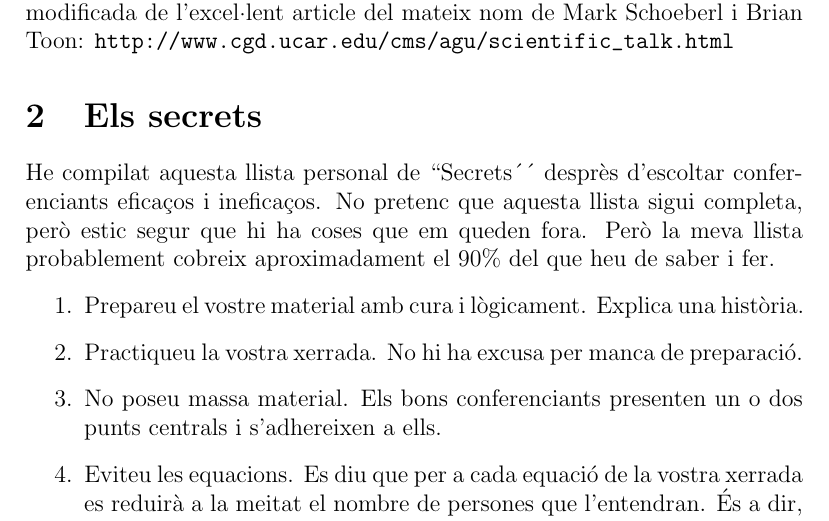
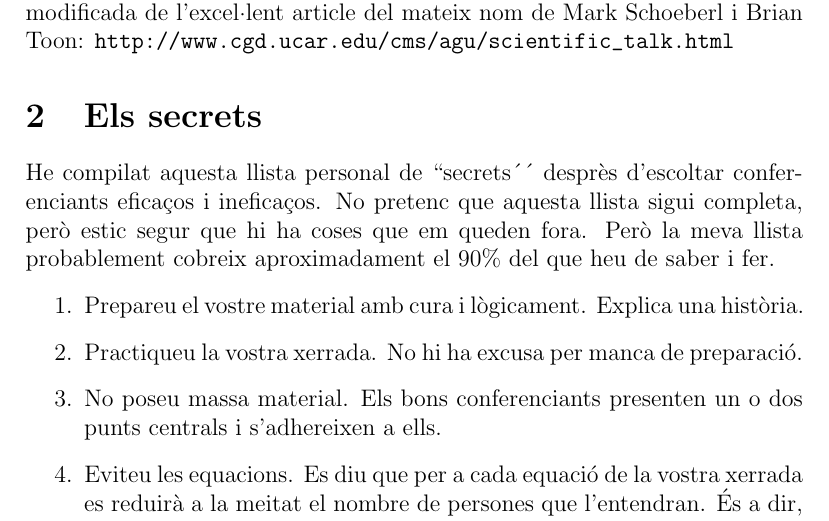
Before and after one commit to joanby/curso-latex, a LaTeX problem sheet (arxiuslatexcat/recap-exercise-solution.tex): part of page 1 of 2, cut so that both start at the same text. Compiled offline with pdfLaTeX.

Commit message:
Update recap-exercise-solution.tex

```diff
--- a/arxiuslatexcat/recap-exercise-solution.tex
+++ b/arxiuslatexcat/recap-exercise-solution.tex
@@ -15,7 +15,7 @@ El text d'aquest exercici és una versió significativament breu i lleugerament
 
 \section{Els secrets}
 
-He compilat aquesta llista personal de ``Secrets´´ desprès d'escoltar conferenciants eficaços i ineficaços. No pretenc que aquesta llista sigui completa, però estic segur que hi ha coses que em queden fora. Però la meva llista probablement cobreix aproximadament el 90\% del que heu de saber i fer.
+He compilat aquesta llista personal de ``secrets´´ desprès d'escoltar conferenciants eficaços i ineficaços. No pretenc que aquesta llista sigui completa, però estic segur que hi ha coses que em queden fora. Però la meva llista probablement cobreix aproximadament el 90\% del que heu de saber i fer.
 
 \begin{enumerate}
 \item Prepareu el vostre material amb cura i lògicament. Explica una història.
```
